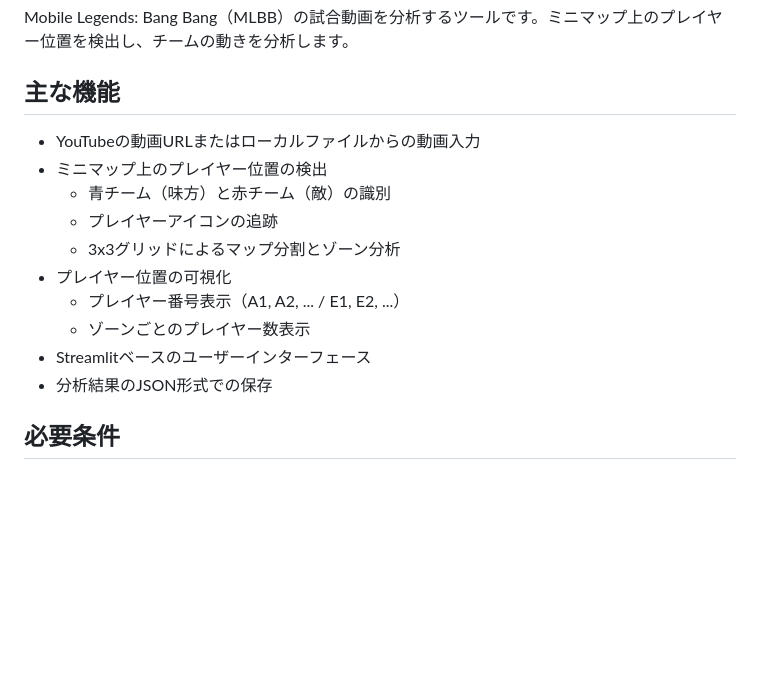
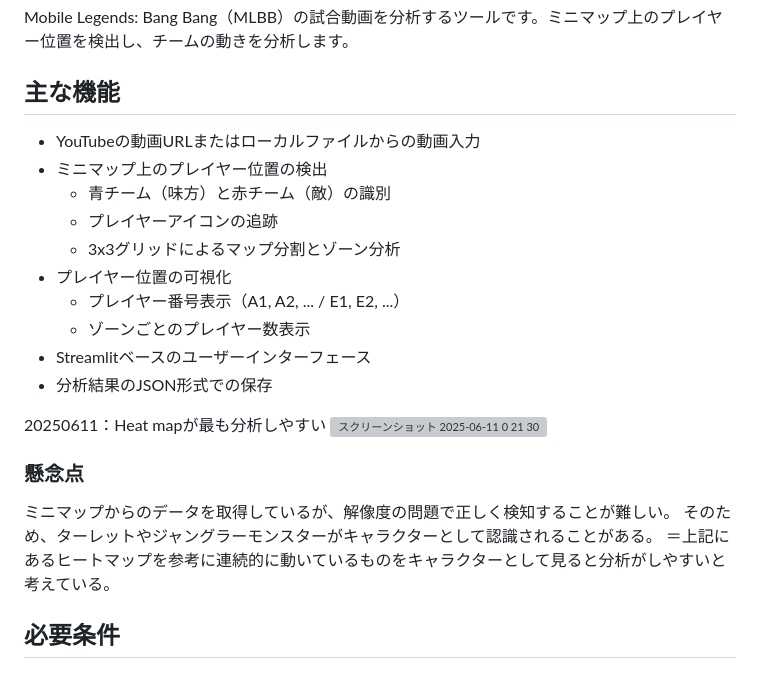
Before and after one commit to shonagase/mlbb_analyze_move, a Markdown page: README.md, the part around the change. GitHub-like rendering; blank space fills up the shorter version; grey boxes are pictures that could not be loaded.

```diff
--- a/README.md
+++ b/README.md
@@ -3,7 +3,6 @@
 Mobile Legends: Bang Bang（MLBB）の試合動画を分析するツールです。ミニマップ上のプレイヤー位置を検出し、チームの動きを分析します。
 
 ## 主な機能
-
 - YouTubeの動画URLまたはローカルファイルからの動画入力
 - ミニマップ上のプレイヤー位置の検出
   - 青チーム（味方）と赤チーム（敵）の識別
@@ -14,6 +13,14 @@ Mobile Legends: Bang Bang（MLBB）の試合動画を分析するツールです
   - ゾーンごとのプレイヤー数表示
 - Streamlitベースのユーザーインターフェース
 - 分析結果のJSON形式での保存
+
+20250611：Heat mapが最も分析しやすい
+![スクリーンショット 2025-06-11 0 21 30](https://github.com/user-attachments/assets/a4b71650-d883-45b2-bcf5-c1515fe544ae)
+
+### 懸念点
+ミニマップからのデータを取得しているが、解像度の問題で正しく検知することが難しい。
+そのため、ターレットやジャングラーモンスターがキャラクターとして認識されることがある。
+＝上記にあるヒートマップを参考に連続的に動いているものをキャラクターとして見ると分析がしやすいと考えている。
 
 ## 必要条件
 
```
